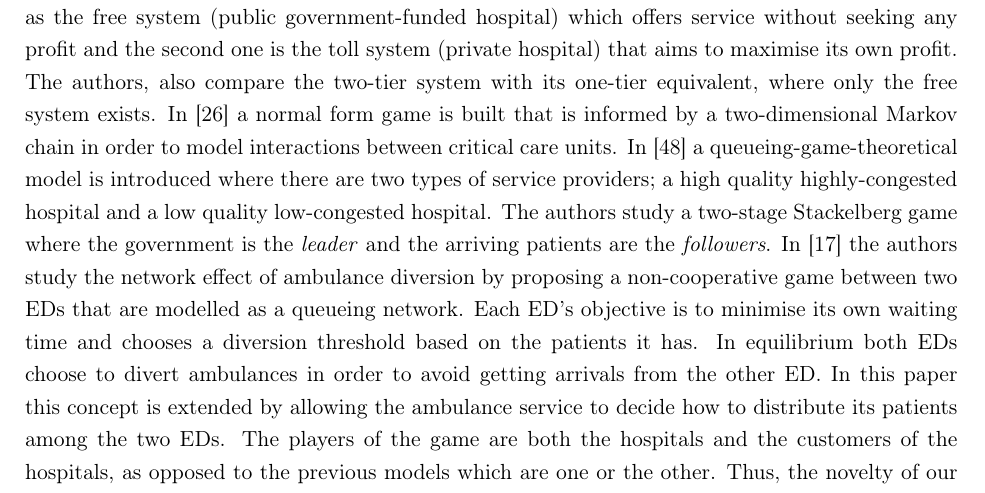
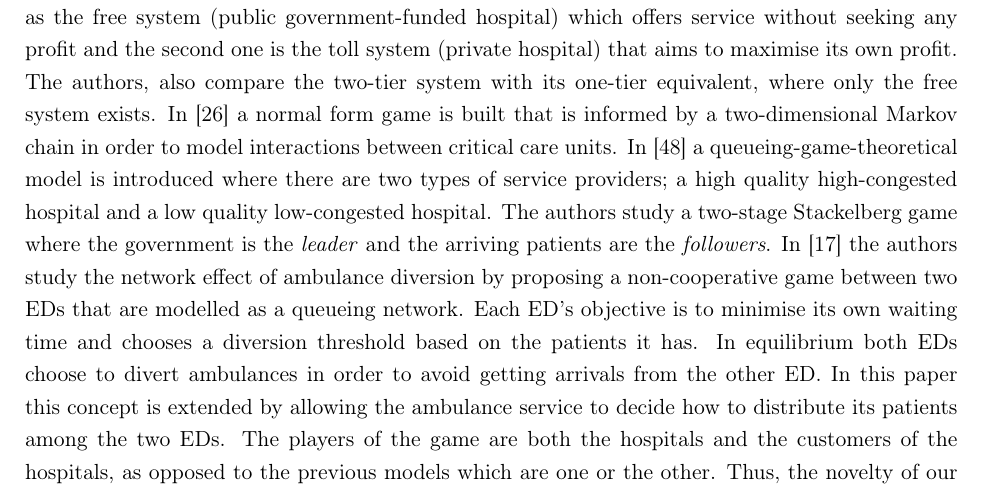
Before and after one commit to MichalisPanayides/ED-EMS-game-paper, a LaTeX paper (main.tex, which reads sections/literature_review/main.tex): part of page 4 of 55, cut so that both start at the same text. Compiled offline with pdfLaTeX.

Commit message:
Apply suggestion by proselint

```diff
--- a/sections/literature_review/main.tex
+++ b/sections/literature_review/main.tex
@@ -58,7 +58,7 @@ two-dimensional Markov chain in order to model interactions between critical
 care units.
 In~\cite{EfficiencyQualityTradeOff} a queueing-game-theoretical model is
 introduced where there are two types of service providers; a high quality
-highly-congested hospital and a low quality low-congested hospital.
+high-congested hospital and a low quality low-congested hospital.
 The authors study a two-stage Stackelberg game where the government is the
 \textit{leader} and the arriving patients are the \textit{followers}.
 In~\cite{deo2011centralized} the authors study the network effect of ambulance
```
Also changed, not shown: main.pdf.
